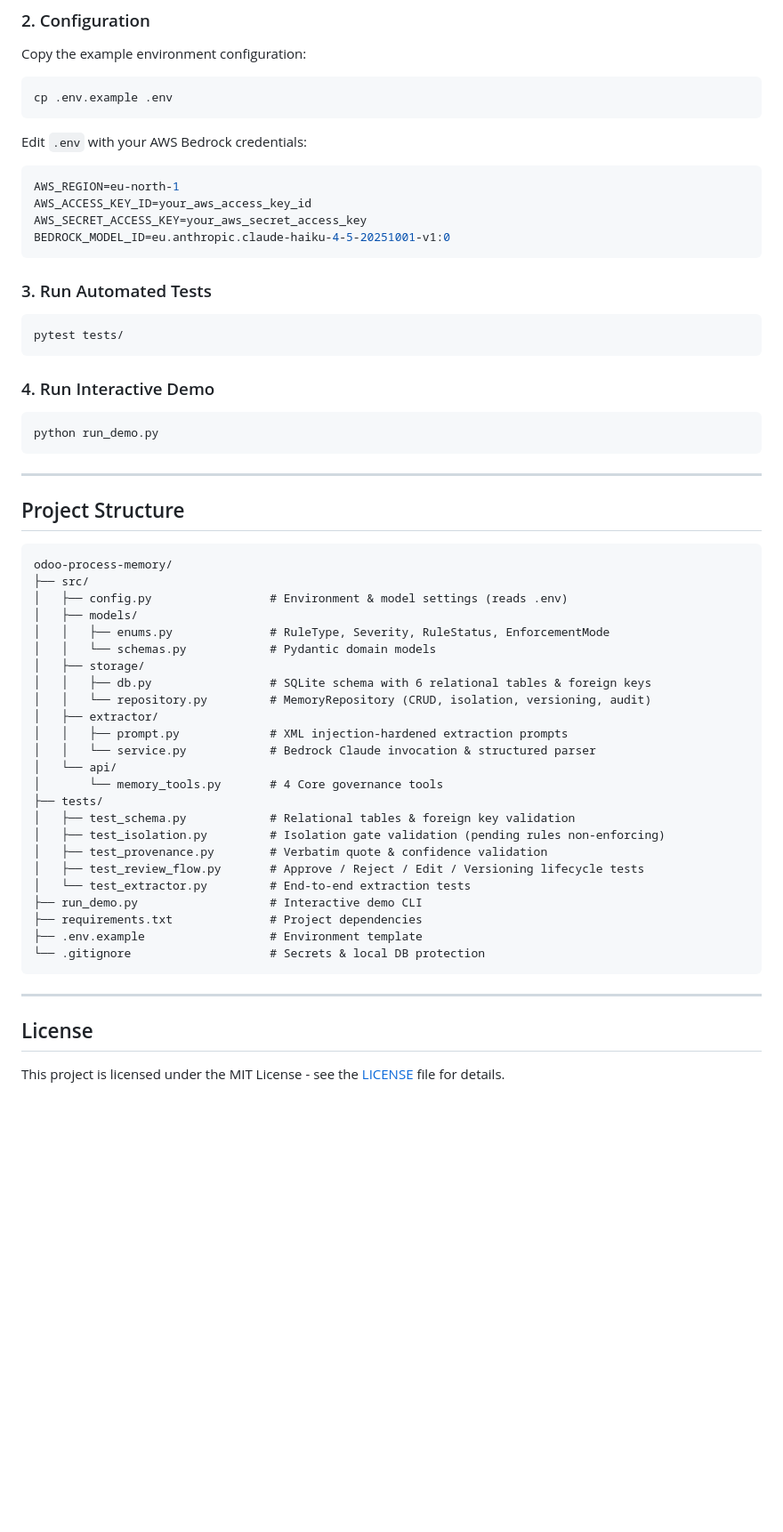
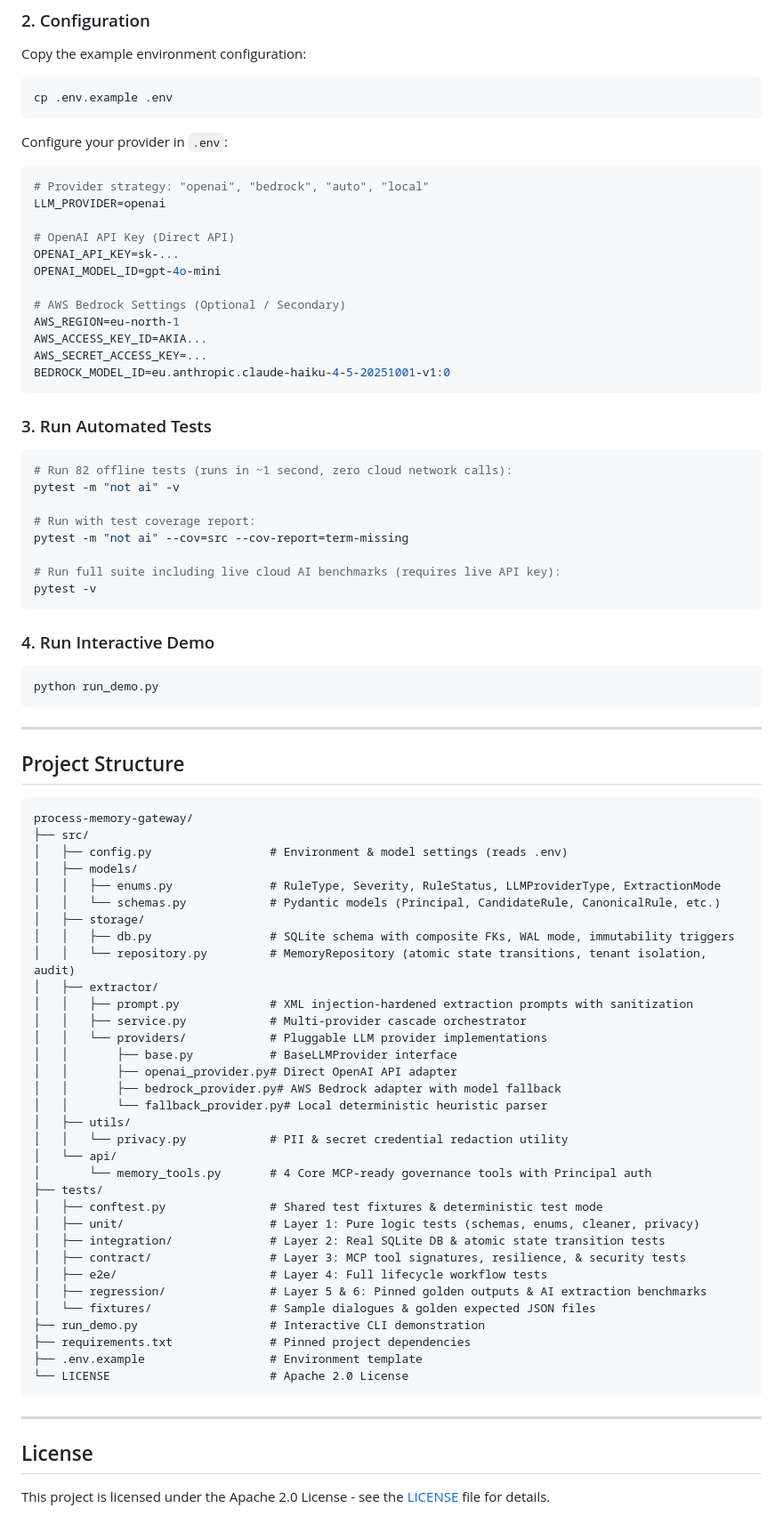
Before and after one commit to OC-jzambrano/process-memory-gateway, a Markdown page: README.md, the part around one of its changes. Shown at 89% size. Rendered like a GitHub page; blank space fills up the shorter version.

Commit message:
docs: update README with multi-provider architecture and security controls

````diff
--- a/README.md
+++ b/README.md
@@ -76,19 +89,34 @@ Copy the example environment configuration:
 cp .env.example .env
 ```
 
-Edit `.env` with your AWS Bedrock credentials:
+Configure your provider in `.env`:
 
 ```env
+# Provider strategy: "openai", "bedrock", "auto", "local"
+LLM_PROVIDER=openai
+
+# OpenAI API Key (Direct API)
+OPENAI_API_KEY=sk-...
+OPENAI_MODEL_ID=gpt-4o-mini
+
+# AWS Bedrock Settings (Optional / Secondary)
 AWS_REGION=eu-north-1
-AWS_ACCESS_KEY_ID=your_aws_access_key_id
-AWS_SECRET_ACCESS_KEY=your_aws_secret_access_key
+AWS_ACCESS_KEY_ID=AKIA...
+AWS_SECRET_ACCESS_KEY=...
 BEDROCK_MODEL_ID=eu.anthropic.claude-haiku-4-5-20251001-v1:0
 ```
 
 ### 3. Run Automated Tests
 
 ```bash
-pytest tests/
+# Run 82 offline tests (runs in ~1 second, zero cloud network calls):
+pytest -m "not ai" -v
+
+# Run with test coverage report:
+pytest -m "not ai" --cov=src --cov-report=term-missing
+
+# Run full suite including live cloud AI benchmarks (requires live API key):
+pytest -v
 ```
 
 ### 4. Run Interactive Demo
@@ -102,34 +130,43 @@ python run_demo.py
 ## Project Structure
 
 ```
-odoo-process-memory/
+process-memory-gateway/
 ├── src/
 │   ├── config.py                 # Environment & model settings (reads .env)
 │   ├── models/
-│   │   ├── enums.py              # RuleType, Severity, RuleStatus, EnforcementMode
-│   │   └── schemas.py            # Pydantic domain models
+│   │   ├── enums.py              # RuleType, Severity, RuleStatus, LLMProviderType, ExtractionMode
+│   │   └── schemas.py            # Pydantic models (Principal, CandidateRule, CanonicalRule, etc.)
 │   ├── storage/
-│   │   ├── db.py                 # SQLite schema with 6 relational tables & foreign keys
-│   │   └── repository.py         # MemoryRepository (CRUD, isolation, versioning, audit)
+│   │   ├── db.py                 # SQLite schema with composite FKs, WAL mode, immutability triggers
+│   │   └── repository.py         # MemoryRepository (atomic state transitions, tenant isolation, audit)
 │   ├── extractor/
-│   │   ├── prompt.py             # XML injection-hardened extraction prompts
-│   │   └── service.py            # Bedrock Claude invocation & structured parser
+│   │   ├── prompt.py             # XML injection-hardened extraction prompts with sanitization
+│   │   ├── service.py            # Multi-provider cascade orchestrator
+│   │   └── providers/            # Pluggable LLM provider implementations
+│   │       ├── base.py           # BaseLLMProvider interface
+│   │       ├── openai_provider.py# Direct OpenAI API adapter
+│   │       ├── bedrock_provider.py# AWS Bedrock adapter with model fallback
+│   │       └── fallback_provider.py# Local deterministic heuristic parser
+│   ├── utils/
+│   │   └── privacy.py            # PII & secret credential redaction utility
 │   └── api/
-│       └── memory_tools.py       # 4 Core governance tools
+│       └── memory_tools.py       # 4 Core MCP-ready governance tools with Principal auth
 ├── tests/
-│   ├── test_schema.py            # Relational tables & foreign key validation
-│   ├── test_isolation.py         # Isolation gate validation (pending rules non-enforcing)
-│   ├── test_provenance.py        # Verbatim quote & confidence validation
-│   ├── test_review_flow.py       # Approve / Reject / Edit / Versioning lifecycle tests
-│   └── test_extractor.py         # End-to-end extraction tests
-├── run_demo.py                   # Interactive demo CLI
-├── requirements.txt              # Project dependencies
+│   ├── conftest.py               # Shared test fixtures & deterministic test mode
+│   ├── unit/                     # Layer 1: Pure logic tests (schemas, enums, cleaner, privacy)
+│   ├── integration/              # Layer 2: Real SQLite DB & atomic state transition tests
+│   ├── contract/                 # Layer 3: MCP tool signatures, resilience, & security tests
+│   ├── e2e/                      # Layer 4: Full lifecycle workflow tests
+│   ├── regression/               # Layer 5 & 6: Pinned golden outputs & AI extraction benchmarks
+│   └── fixtures/                 # Sample dialogues & golden expected JSON files
+├── run_demo.py                   # Interactive CLI demonstration
+├── requirements.txt              # Pinned project dependencies
 ├── .env.example                  # Environment template
-└── .gitignore                    # Secrets & local DB protection
+└── LICENSE                       # Apache 2.0 License
 ```
 
 ---
 
 ## License
 
-This project is licensed under the MIT License - see the [LICENSE](LICENSE) file for details.
+This project is licensed under the Apache 2.0 License - see the [LICENSE](LICENSE) file for details.
````
Also changed, not shown: other parts of README.md (+40 -27 lines).
